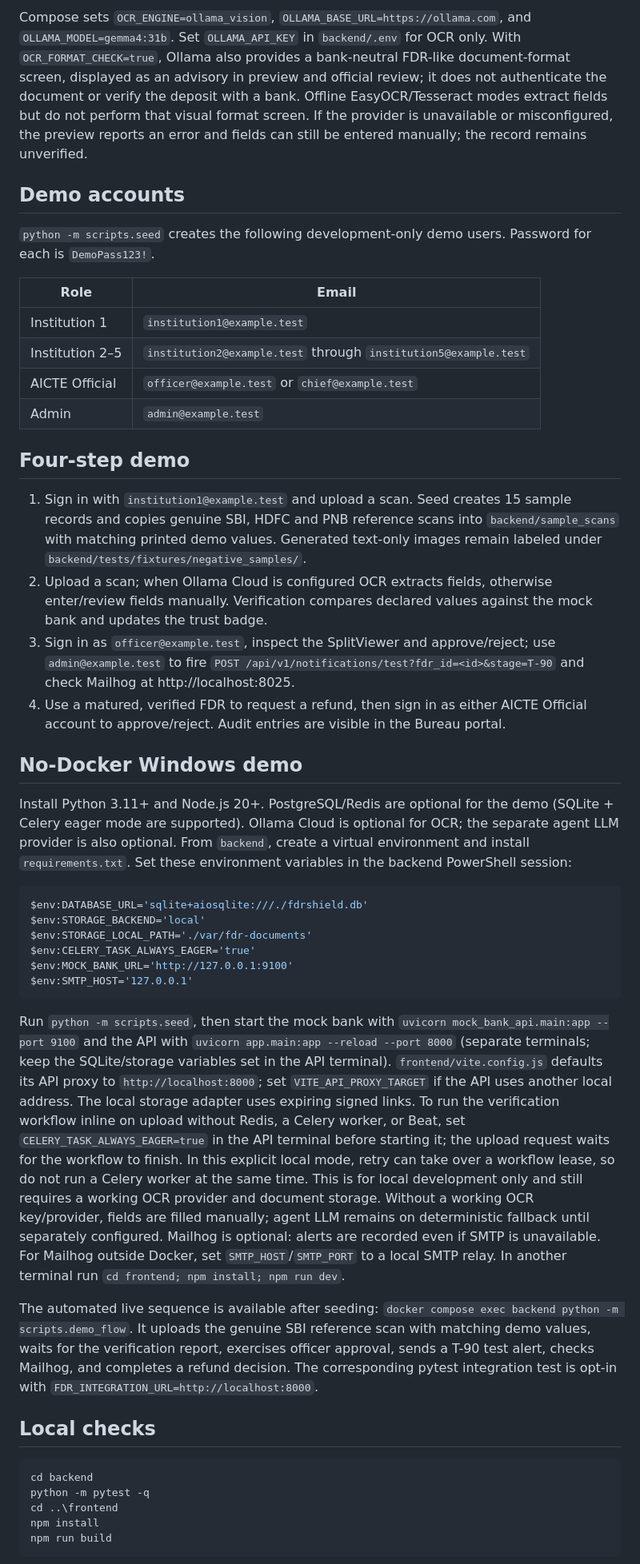
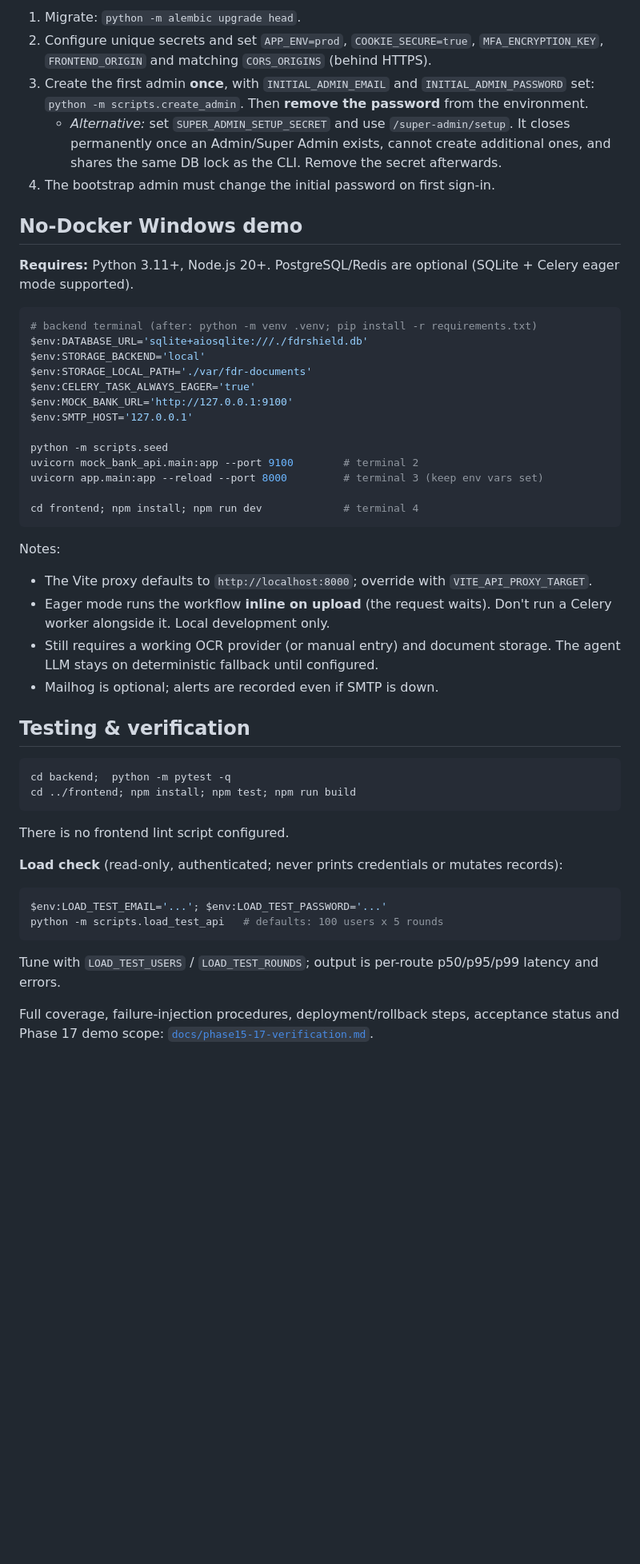
Before and after one commit to subhankar235/SIH26265, a Markdown page: fdr-shield/README.md, the part around one of its changes. Shown at 80% size. GitHub-like rendering; blank space fills up the shorter version.

````diff
--- a/fdr-shield/README.md
+++ b/fdr-shield/README.md
@@ -59,46 +238,52 @@ The Official portal includes a persisted workflow control room, exception inbox,
-Compose sets `OCR_ENGINE=ollama_vision`, `OLLAMA_BASE_URL=https://ollama.com`, and `OLLAMA_MODEL=gemma4:31b`. Set `OLLAMA_API_KEY` in `backend/.env` for OCR only. With `OCR_FORMAT_CHECK=true`, Ollama also provides a bank-neutral FDR-like document-format screen, displayed as an advisory in preview and official review; it does not authenticate the document or verify the deposit with a bank. Offline EasyOCR/Tesseract modes extract fields but do not perform that visual format screen. If the provider is unavailable or misconfigured, the preview reports an error and fields can still be entered manually; the record remains unverified.
-
-## Demo accounts
-
-`python -m scripts.seed` creates the following development-only demo users. Password for each is `DemoPass123!`.
-
-| Role | Email |
-|---|---|
-| Institution 1 | `institution1@example.test` |
-| Institution 2–5 | `institution2@example.test` through `institution5@example.test` |
-| AICTE Official | `officer@example.test` or `chief@example.test` |
-| Admin | `admin@example.test` |
-
-## Four-step demo
-
-1. Sign in with `institution1@example.test` and upload a scan. Seed creates 15 sample records and copies genuine SBI, HDFC and PNB reference scans into `backend/sample_scans` with matching printed demo values. Generated text-only images remain labeled under `backend/tests/fixtures/negative_samples/`.
-2. Upload a scan; when Ollama Cloud is configured OCR extracts fields, otherwise enter/review fields manually. Verification compares declared values against the mock bank and updates the trust badge.
-3. Sign in as `officer@example.test`, inspect the SplitViewer and approve/reject; use `admin@example.test` to fire `POST /api/v1/notifications/test?fdr_id=<id>&stage=T-90` and check Mailhog at http://localhost:8025.
-4. Use a matured, verified FDR to request a refund, then sign in as either AICTE Official account to approve/reject. Audit entries are visible in the Bureau portal.
+1. Migrate: `python -m alembic upgrade head`.
+2. Configure unique secrets and set `APP_ENV=prod`, `COOKIE_SECURE=true`, `MFA_ENCRYPTION_KEY`, `FRONTEND_ORIGIN` and matching `CORS_ORIGINS` (behind HTTPS).
+3. Create the first admin **once**, with `INITIAL_ADMIN_EMAIL` and `INITIAL_ADMIN_PASSWORD` set: `python -m scripts.create_admin`. Then **remove the password** from the environment.
+   - *Alternative:* set `SUPER_ADMIN_SETUP_SECRET` and use `/super-admin/setup`. It closes permanently once an Admin/Super Admin exists, cannot create additional ones, and shares the same DB lock as the CLI. Remove the secret afterwards.
+4. The bootstrap admin must change the initial password on first sign-in.
 
 ## No-Docker Windows demo
 
-Install Python 3.11+ and Node.js 20+. PostgreSQL/Redis are optional for the demo (SQLite + Celery eager mode are supported). Ollama Cloud is optional for OCR; the separate agent LLM provider is also optional. From `backend`, create a virtual environment and install `requirements.txt`. Set these environment variables in the backend PowerShell session:
+**Requires:** Python 3.11+, Node.js 20+. PostgreSQL/Redis are optional (SQLite + Celery eager mode supported).
 
 ```powershell
+# backend terminal (after: python -m venv .venv; pip install -r requirements.txt)
 $env:DATABASE_URL='sqlite+aiosqlite:///./fdrshield.db'
 $env:STORAGE_BACKEND='local'
 $env:STORAGE_LOCAL_PATH='./var/fdr-documents'
 $env:CELERY_TASK_ALWAYS_EAGER='true'
 $env:MOCK_BANK_URL='http://127.0.0.1:9100'
 $env:SMTP_HOST='127.0.0.1'
+
+python -m scripts.seed
+uvicorn mock_bank_api.main:app --port 9100        # terminal 2
+uvicorn app.main:app --reload --port 8000         # terminal 3 (keep env vars set)
+
+cd frontend; npm install; npm run dev             # terminal 4
 ```
 
-Run `python -m scripts.seed`, then start the mock bank with `uvicorn mock_bank_api.main:app --port 9100` and the API with `uvicorn app.main:app --reload --port 8000` (separate terminals; keep the SQLite/storage variables set in the API terminal). `frontend/vite.config.js` defaults its API proxy to `http://localhost:8000`; set `VITE_API_PROXY_TARGET` if the API uses another local address. The local storage adapter uses expiring signed links. To run the verification workflow inline on upload without Redis, a Celery worker, or Beat, set `CELERY_TASK_ALWAYS_EAGER=true` in the API terminal before starting it; the upload request waits for the workflow to finish. In this explicit local mode, retry can take over a workflow lease, so do not run a Celery worker at the same time. This is for local development only and still requires a working OCR provider and document storage. Without a working OCR key/provider, fields are filled manually; agent LLM remains on deterministic fallback until separately configured. Mailhog is optional: alerts are recorded even if SMTP is unavailable. For Mailhog outside Docker, set `SMTP_HOST`/`SMTP_PORT` to a local SMTP relay. In another terminal run `cd frontend; npm install; npm run dev`.
+Notes:
+- The Vite proxy defaults to `http://localhost:8000`; override with `VITE_API_PROXY_TARGET`.
+- Eager mode runs the workflow **inline on upload** (the request waits). Don't run a Celery worker alongside it. Local development only.
+- Still requires a working OCR provider (or manual entry) and document storage. The agent LLM stays on deterministic fallback until configured.
+- Mailhog is optional; alerts are recorded even if SMTP is down.
 
-The automated live sequence is available after seeding: `docker compose exec backend python -m scripts.demo_flow`. It uploads the genuine SBI reference scan with matching demo values, waits for the verification report, exercises officer approval, sends a T-90 test alert, checks Mailhog, and completes a refund decision. The corresponding pytest integration test is opt-in with `FDR_INTEGRATION_URL=http://localhost:8000`.
-
-## Local checks
+## Testing & verification
 
 ```powershell
-cd backend
-python -m pytest -q
-cd ..\frontend
-npm install
-npm run build
+cd backend;  python -m pytest -q
+cd ../frontend; npm install; npm test; npm run build
 ```
+
+There is no frontend lint script configured.
+
+**Load check** (read-only, authenticated; never prints credentials or mutates records):
+
+```powershell
+$env:LOAD_TEST_EMAIL='...'; $env:LOAD_TEST_PASSWORD='...'
+python -m scripts.load_test_api   # defaults: 100 users x 5 rounds
+```
+
+Tune with `LOAD_TEST_USERS` / `LOAD_TEST_ROUNDS`; output is per-route p50/p95/p99 latency and errors.
+
+Full coverage, failure-injection procedures, deployment/rollback steps, acceptance status and Phase 17 demo scope: [`docs/phase15-17-verification.md`](docs/phase15-17-verification.md).
+
````
Also changed, not shown: other parts of fdr-shield/README.md (+224 -27 lines).
